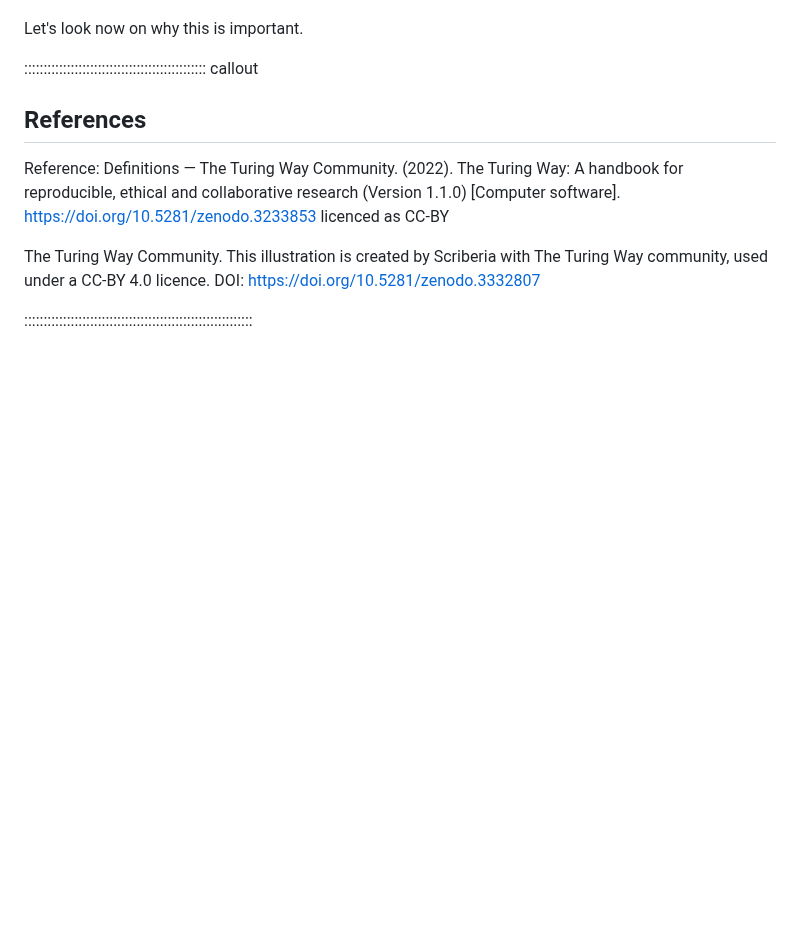
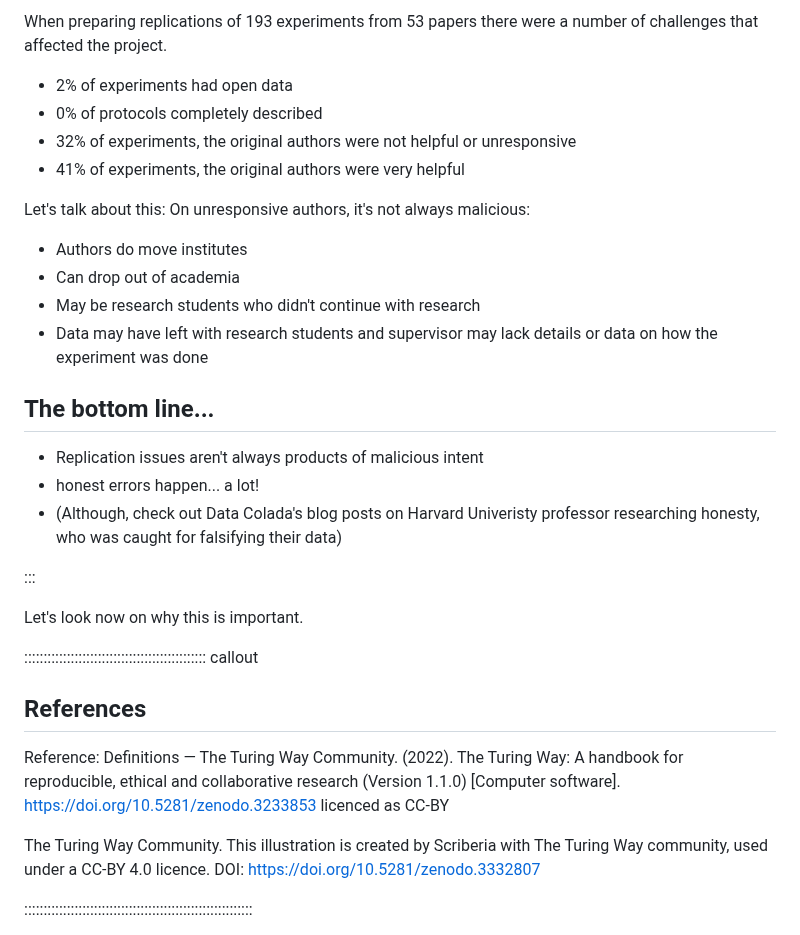
Before and after one commit to da5nsy/ReproducibleResearch, a Markdown page: episodes/introduction.md, the part around one of its changes. Drawn GitHub-style; blank space fills up the shorter version.

```diff
--- a/episodes/introduction.md
+++ b/episodes/introduction.md
@@ -61,3 +98,23 @@ Combining replicable and robust findings allow us to form generalisable results.
+When preparing replications of 193 experiments from 53 papers there were a number of challenges that affected the project.
+- 2% of experiments had open data
+- 0% of protocols completely described
+- 32% of experiments, the original authors were not helpful or unresponsive
+- 41% of experiments, the original authors were very helpful
+
+Let's talk about this:
+On unresponsive authors, it's not always malicious:
+- Authors do move institutes
+- Can drop out of academia
+- May be research students who didn't continue with research
+- Data may have left with research students and supervisor may lack details or data on how the experiment was done
+
+## The bottom line...
+- Replication issues aren't always products of malicious intent
+- honest errors happen... a lot!
+- (Although, check out Data Colada's blog posts on Harvard Univeristy professor researching honesty, who was caught for falsifying their data)
+
+
+:::
 
 
 Let's look now on why this is important.
```
Also changed, not shown: other parts of episodes/introduction.md (+37 -0 lines).
